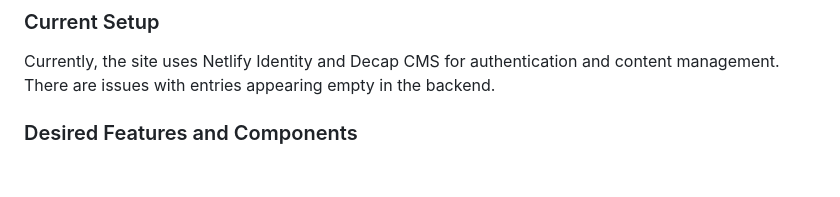
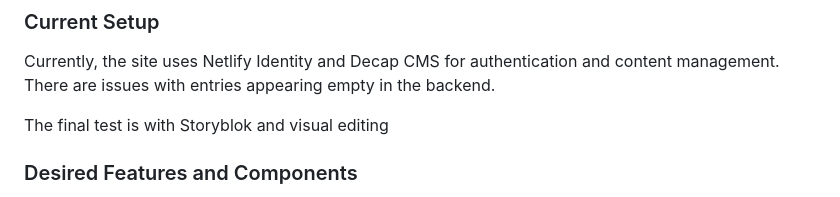
Before and after one commit to Ishaq74/zatchou74, a Markdown page: README.md, the part around the change. GitHub-like rendering; blank space fills up the shorter version.

```diff
--- a/README.md
+++ b/README.md
@@ -10,6 +10,8 @@ Allows focusing on branding, design, and content.
 ### Current Setup
 
 Currently, the site uses Netlify Identity and Decap CMS for authentication and content management. There are issues with entries appearing empty in the backend.
+
+The final test is with Storyblok and visual editing
 
 ### Desired Features and Components
 
```
